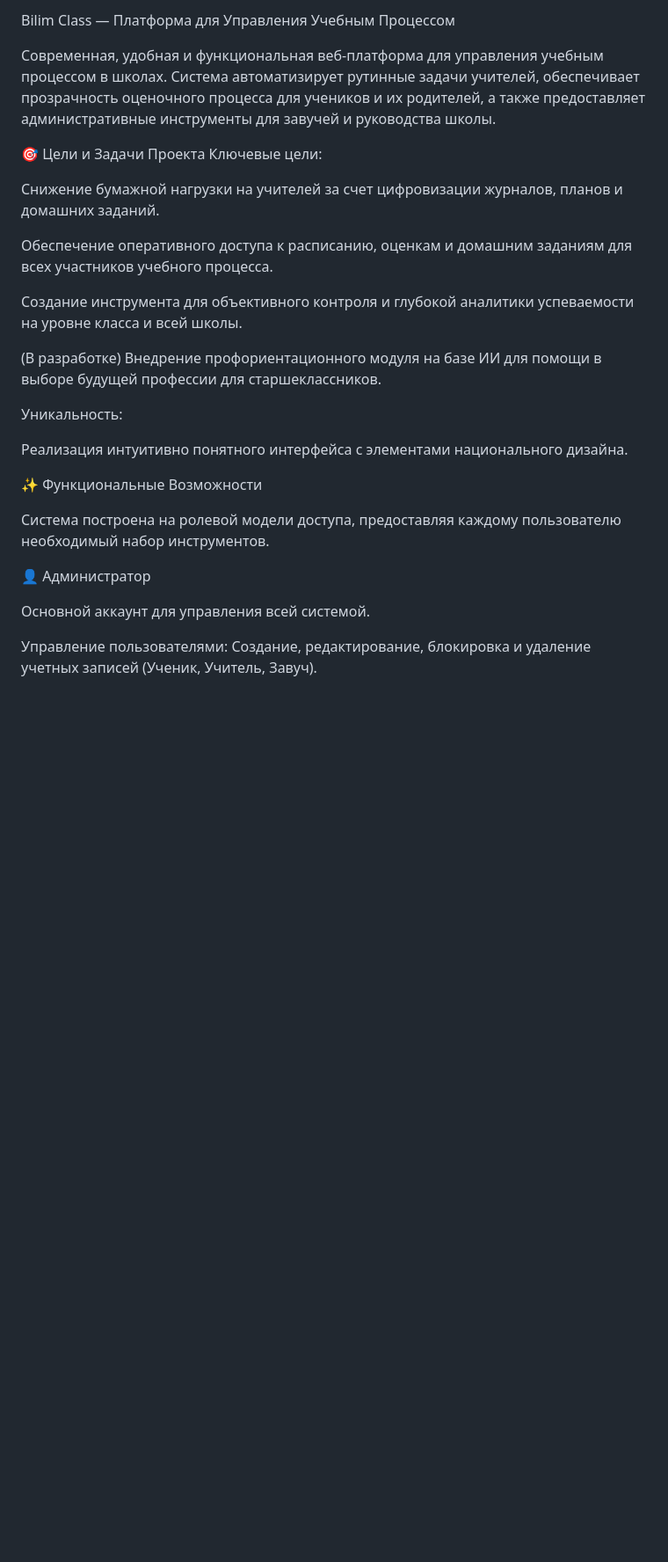
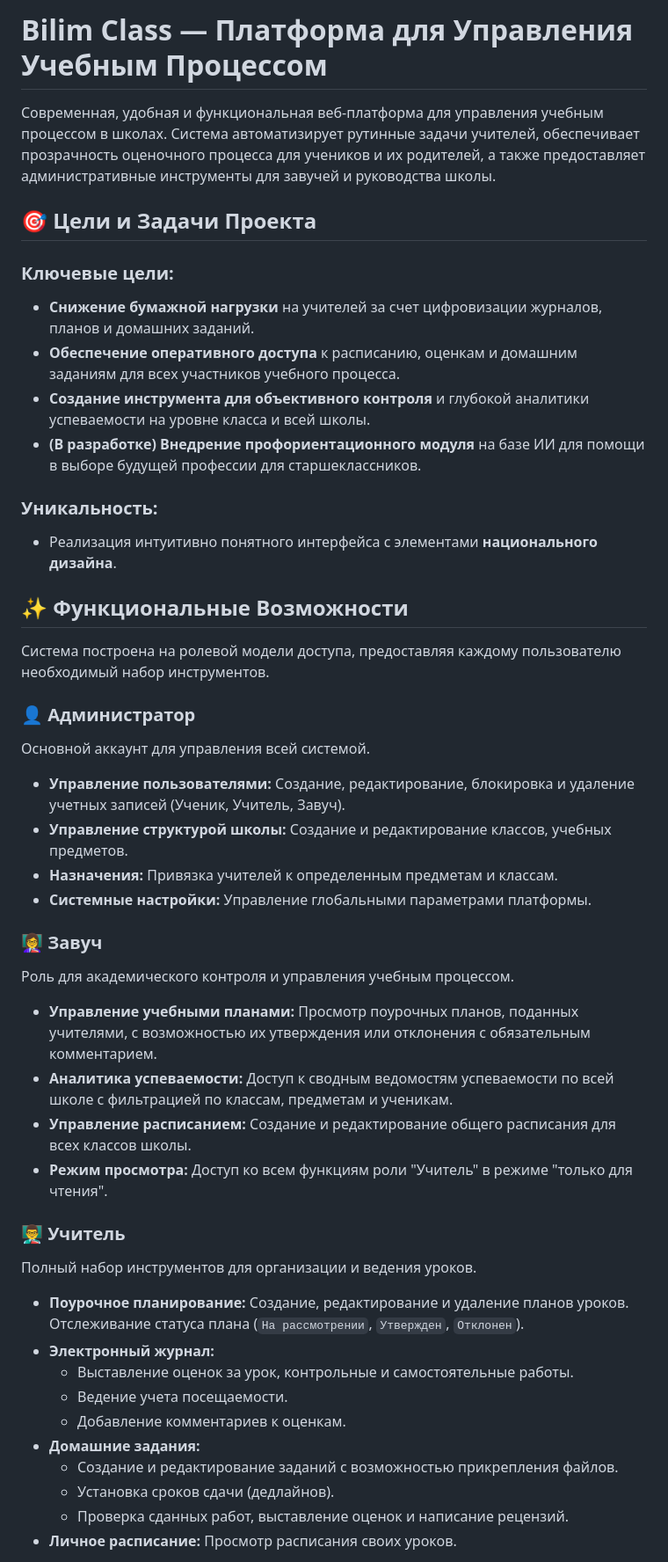
Before and after one commit to KhamzeyevAlisher/bilimClassProject, a Markdown page: README.md, the part around the change printed below. Shown: that part at 88% size. Drawn GitHub-style; blank space fills up the shorter version.

Commit message:
Refactor README structure and content
Updated README.md to improve structure and clarity.

```diff
--- a/README.md
+++ b/README.md
@@ -1,29 +1,47 @@
-Bilim Class — Платформа для Управления Учебным Процессом
+# Bilim Class — Платформа для Управления Учебным Процессом
+
 
 Современная, удобная и функциональная веб-платформа для управления учебным процессом в школах. Система автоматизирует рутинные задачи учителей, обеспечивает прозрачность оценочного процесса для учеников и их родителей, а также предоставляет административные инструменты для завучей и руководства школы.
 
-🎯 Цели и Задачи Проекта
-Ключевые цели:
+## 🎯 Цели и Задачи Проекта
 
-Снижение бумажной нагрузки на учителей за счет цифровизации журналов, планов и домашних заданий.
+### Ключевые цели:
+*   **Снижение бумажной нагрузки** на учителей за счет цифровизации журналов, планов и домашних заданий.
+*   **Обеспечение оперативного доступа** к расписанию, оценкам и домашним заданиям для всех участников учебного процесса.
+*   **Создание инструмента для объективного контроля** и глубокой аналитики успеваемости на уровне класса и всей школы.
+*   **(В разработке) Внедрение профориентационного модуля** на базе ИИ для помощи в выборе будущей профессии для старшеклассников.
 
-Обеспечение оперативного доступа к расписанию, оценкам и домашним заданиям для всех участников учебного процесса.
+### Уникальность:
+*   Реализация интуитивно понятного интерфейса с элементами **национального дизайна**.
 
-Создание инструмента для объективного контроля и глубокой аналитики успеваемости на уровне класса и всей школы.
-
-(В разработке) Внедрение профориентационного модуля на базе ИИ для помощи в выборе будущей профессии для старшеклассников.
-
-Уникальность:
-
-Реализация интуитивно понятного интерфейса с элементами национального дизайна.
-
-✨ Функциональные Возможности
+## ✨ Функциональные Возможности
 
 Система построена на ролевой модели доступа, предоставляя каждому пользователю необходимый набор инструментов.
 
-👤 Администратор
+### 👤 **Администратор**
+Основной аккаунт для управления всей системой.
+-   **Управление пользователями:** Создание, редактирование, блокировка и удаление учетных записей (Ученик, Учитель, Завуч).
+-   **Управление структурой школы:** Создание и редактирование классов, учебных предметов.
+-   **Назначения:** Привязка учителей к определенным предметам и классам.
+-   **Системные настройки:** Управление глобальными параметрами платформы.
 
-Основной аккаунт для управления всей системой.
+### 👩‍🏫 **Завуч**
+Роль для академического контроля и управления учебным процессом.
+-   **Управление учебными планами:** Просмотр поурочных планов, поданных учителями, с возможностью их утверждения или отклонения с обязательным комментарием.
+-   **Аналитика успеваемости:** Доступ к сводным ведомостям успеваемости по всей школе с фильтрацией по классам, предметам и ученикам.
+-   **Управление расписанием:** Создание и редактирование общего расписания для всех классов школы.
+-   **Режим просмотра:** Доступ ко всем функциям роли "Учитель" в режиме "только для чтения".
 
-Управление пользователями: Создание, редактирование, блокировка и удаление учетных записей (Ученик, Учитель, Завуч).
+### 👨‍🏫 **Учитель**
+Полный набор инструментов для организации и ведения уроков.
+-   **Поурочное планирование:** Создание, редактирование и удаление планов уроков. Отслеживание статуса плана (`На рассмотрении`, `Утвержден`, `Отклонен`).
+-   **Электронный журнал:**
+    -   Выставление оценок за урок, контрольные и самостоятельные работы.
+    -   Ведение учета посещаемости.
+    -   Добавление комментариев к оценкам.
+-   **Домашние задания:**
+    -   Создание и редактирование заданий с возможностью прикрепления файлов.
+    -   Установка сроков сдачи (дедлайнов).
+    -   Проверка сданных работ, выставление оценок и написание рецензий.
+-   **Личное расписание:** Просмотр расписания своих уроков.
 
```
Also changed, not shown: other parts of README.md (+48 -126 lines).
